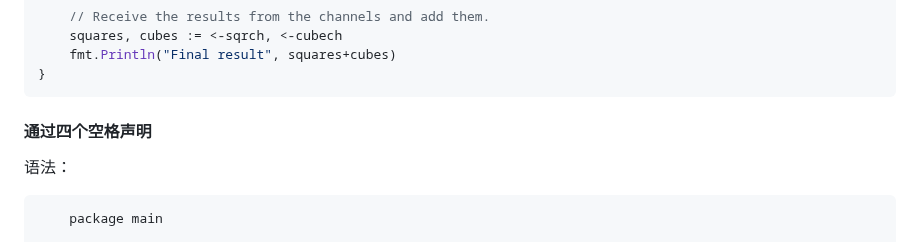
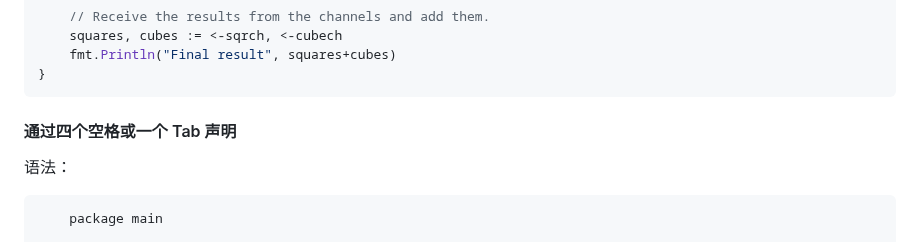
Before and after one commit to rea1shane/posts, a Markdown page: markdown-syntax/index.md, the part around the change. Drawn GitHub-style.

Commit message:
更新代码块相关描述

````diff
--- a/markdown-syntax/index.md
+++ b/markdown-syntax/index.md
@@ -256,7 +256,7 @@ func main() {
 }
 ```
 
-#### 通过四个空格声明
+#### 通过四个空格或一个 Tab 声明
 
 语法：
 
````
